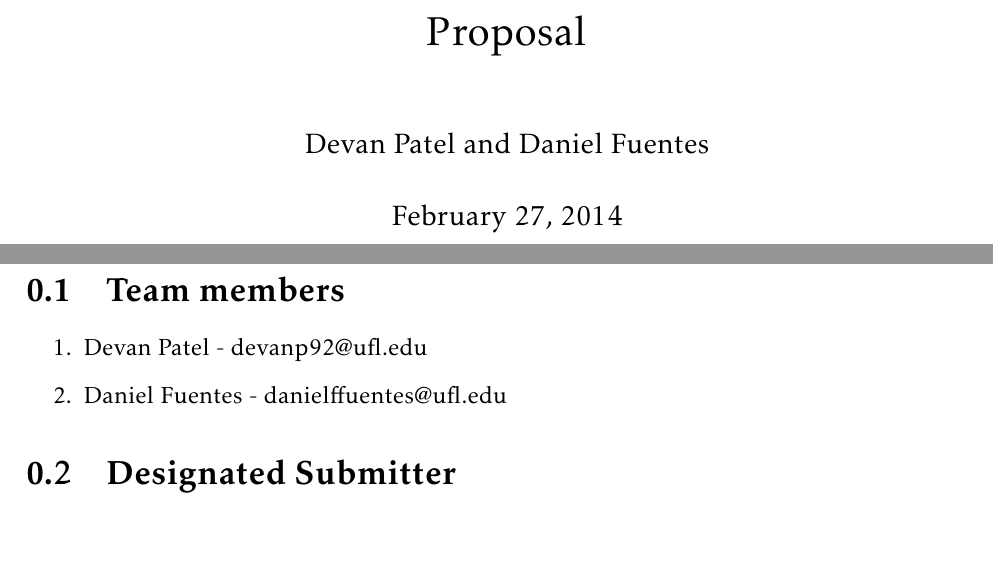
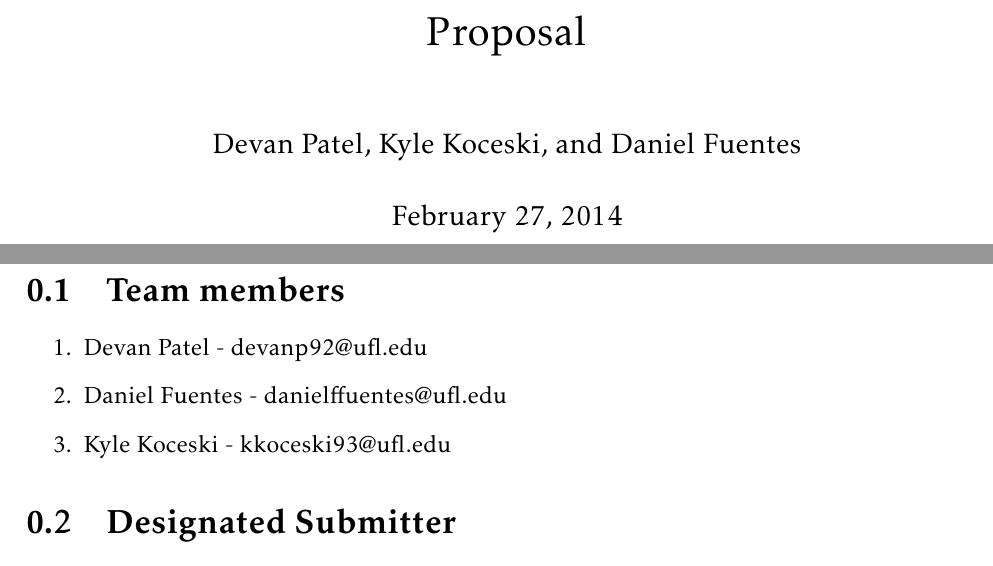
Before and after one commit to devanp92/Concurrent-Game-of-Life, a LaTeX document (proposal/Proposal.tex): two parts of pages 1 and 2 of 2, joined at a grey line, cut so that both start at the same text. Compiled offline with pdfLaTeX.

Commit message:
updating proposal

```diff
--- a/proposal/Proposal.tex
+++ b/proposal/Proposal.tex
@@ -7,7 +7,7 @@
 \usepackage{lmodern}
 \usepackage{kpfonts}
 \usepackage[left=2cm,right=2cm,top=2cm,bottom=2cm]{geometry}
-\author{Devan Patel and Daniel Fuentes}
+\author{Devan Patel, Kyle Koceski, and Daniel Fuentes}
 \title{Proposal}
 \begin{document}
 \maketitle
@@ -16,6 +16,7 @@
 \begin{enumerate}
 \item Devan Patel - devanp92@ufl.edu
 \item Daniel Fuentes - danielffuentes@ufl.edu
+\item Kyle Koceski - kkoceski93@ufl.edu
 \end{enumerate}
 \section{Designated Submitter}
 \indent		Devan Patel
```
Also changed, not shown: proposal/Proposal.pdf, 2 other files.
